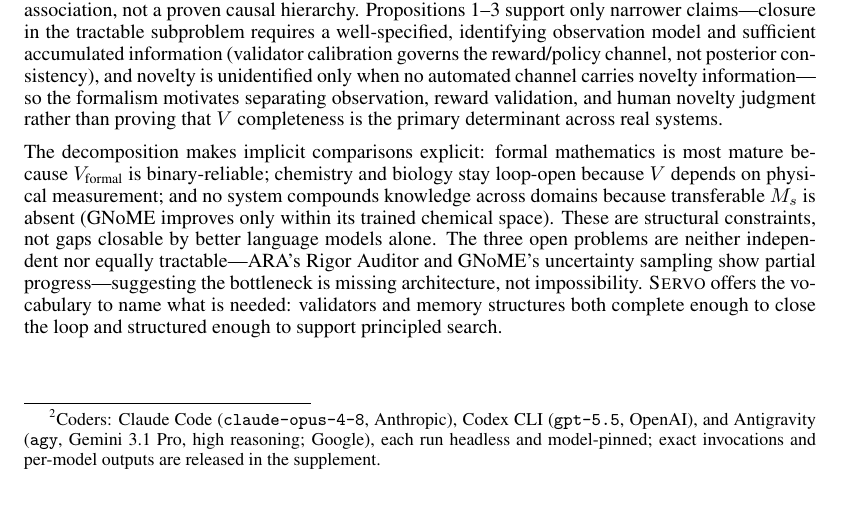
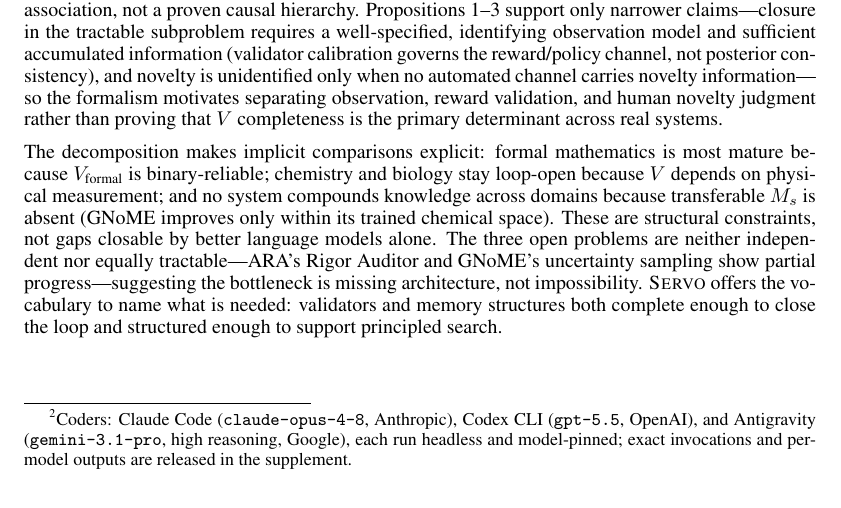
Before and after one commit to ysys143/servo-caisc2026, a LaTeX paper (submission/main.tex): part of page 8 of 14, cut so that both start at the same text. Compiled offline with pdfLaTeX.

Commit message:
WIP(submission): make the three-coder footnote format parallel
Footnote 2 listed claude-opus-4-8 / gpt-5.5 (model IDs in mono) but agy (a CLI command) for the third, so the third agent's parenthetical led with the tool command instead of the model. Unified to Tool (`model-id`, ...Vendor): Antigravity now shows `gemini-3.1-pro` (the pinned model) like the others; agy/settings.json invocation detail stays in the supplement (which the footnote already points to). Recompiled 0 errors, conclusion still p8, PDF resynced IDENTICAL.

```diff
--- a/submission/main.tex
+++ b/submission/main.tex
@@ -231,7 +231,7 @@ The hard $M_s$ problems arise when memory is lossy, compressed, conflicting, or
 
 \textbf{Towards collective AI co-scientists.} All systems analyzed are single-agent loops; extending \framework{} to a multi-agent collective with shared memory $w$ and a collective validator~\citep{taniguchi2024cpc} requires exactly the three open problems above to be solved, with ARA~\citep{liu2026lasthuman} a plausible entry point for $w$.
 
-\textbf{Limitations.} \framework{} abstracts away several important factors. The cost structure of $E$ varies by orders of magnitude across domains (milliseconds for code execution, hours for DFT, weeks for wet-lab) and is not modeled. The non-stationarity of $S$ (open-ended problems) is treated as a property to be noted but not formalized. The single-agent framing abstracts away the social layer that \citet{taniguchi2024cpc} formalize; extending \framework{} to multi-agent settings is a natural direction for future work. Finally, the cross-domain comparison relies on publicly reported system descriptions; component characterizations may not capture all implementation details. More fundamentally, the $V$-completeness pattern is a cross-system \emph{association}, not an established causal determinant, and the surveyed systems are a convenience sample subject to selection and survivorship bias. Mechanical loop closure moreover does not itself require completeness (AI Scientist v1 and NovelSeek close a computational loop at low completeness), so the claim concerns \emph{trustworthy} closure---which we do not measure independently of $V$; we therefore present the validator/trustworthiness link as an organizing hypothesis, not a tested association. The supplement adds a transparency check that codes a separate \texttt{trustworthy\_closure} outcome from signals external to the validator (independent replication, post-hoc human audit, documented hallucination) and reports a descriptive contingency that is direction-consistent but far too small (six systems) for inference. To make the coding auditable we release an operational rubric, a machine-readable coding sheet with a representative source quote and resolvable citation per system, and a validator script that rejects any uncited or unquoted row. Three independent, model-pinned, blind LLM-based coder agents from different vendors (Anthropic, OpenAI, Google)\footnote{Coders: Claude Code (\texttt{claude-opus-4-8}, Anthropic), Codex CLI (\texttt{gpt-5.5}, OpenAI), and Antigravity (\texttt{agy}, Gemini~3.1~Pro, high reasoning; Google), each run headless and model-pinned; exact invocations and per-model outputs are released in the supplement.} coded 14 systems; inter-coder agreement (Fleiss' $\kappa$ over the 13 jointly-coded systems) is substantial-to-perfect on most constructs (calibration $\kappa{=}0.79$, loop status $\kappa{=}0.74$, semantic-validation presence $\kappa{=}1.0$; mean $\kappa{=}0.68$) and only fair on the holistic $V$-completeness ordinal ($\kappa{=}0.39$, on which independent coders also disagree with the author), reported as an automated multi-rater transparency measure rather than human-level reliability. A counterexample search found no system that is $V$-incomplete yet achieves \emph{trustworthy} closed-loop discovery: the lone structural near-miss (AI Scientist v1) closes its loop on an admittedly biased validator but yields unreliable output. The pattern is thus made precise, under stated assumptions, by Propositions~\ref{prop:suff}--\ref{prop:novelty}, with calibration---its most robustly coded sub-construct---as the decisive correlate.
+\textbf{Limitations.} \framework{} abstracts away several important factors. The cost structure of $E$ varies by orders of magnitude across domains (milliseconds for code execution, hours for DFT, weeks for wet-lab) and is not modeled. The non-stationarity of $S$ (open-ended problems) is treated as a property to be noted but not formalized. The single-agent framing abstracts away the social layer that \citet{taniguchi2024cpc} formalize; extending \framework{} to multi-agent settings is a natural direction for future work. Finally, the cross-domain comparison relies on publicly reported system descriptions; component characterizations may not capture all implementation details. More fundamentally, the $V$-completeness pattern is a cross-system \emph{association}, not an established causal determinant, and the surveyed systems are a convenience sample subject to selection and survivorship bias. Mechanical loop closure moreover does not itself require completeness (AI Scientist v1 and NovelSeek close a computational loop at low completeness), so the claim concerns \emph{trustworthy} closure---which we do not measure independently of $V$; we therefore present the validator/trustworthiness link as an organizing hypothesis, not a tested association. The supplement adds a transparency check that codes a separate \texttt{trustworthy\_closure} outcome from signals external to the validator (independent replication, post-hoc human audit, documented hallucination) and reports a descriptive contingency that is direction-consistent but far too small (six systems) for inference. To make the coding auditable we release an operational rubric, a machine-readable coding sheet with a representative source quote and resolvable citation per system, and a validator script that rejects any uncited or unquoted row. Three independent, model-pinned, blind LLM-based coder agents from different vendors (Anthropic, OpenAI, Google)\footnote{Coders: Claude Code (\texttt{claude-opus-4-8}, Anthropic), Codex CLI (\texttt{gpt-5.5}, OpenAI), and Antigravity (\texttt{gemini-3.1-pro}, high reasoning, Google), each run headless and model-pinned; exact invocations and per-model outputs are released in the supplement.} coded 14 systems; inter-coder agreement (Fleiss' $\kappa$ over the 13 jointly-coded systems) is substantial-to-perfect on most constructs (calibration $\kappa{=}0.79$, loop status $\kappa{=}0.74$, semantic-validation presence $\kappa{=}1.0$; mean $\kappa{=}0.68$) and only fair on the holistic $V$-completeness ordinal ($\kappa{=}0.39$, on which independent coders also disagree with the author), reported as an automated multi-rater transparency measure rather than human-level reliability. A counterexample search found no system that is $V$-incomplete yet achieves \emph{trustworthy} closed-loop discovery: the lone structural near-miss (AI Scientist v1) closes its loop on an admittedly biased validator but yields unreliable output. The pattern is thus made precise, under stated assumptions, by Propositions~\ref{prop:suff}--\ref{prop:novelty}, with calibration---its most robustly coded sub-construct---as the decisive correlate.
 
 \section{Conclusion}
 \label{sec:conclusion}
```
Also changed, not shown: submission/main.pdf, submission/servo_caiscfp2026.pdf.
